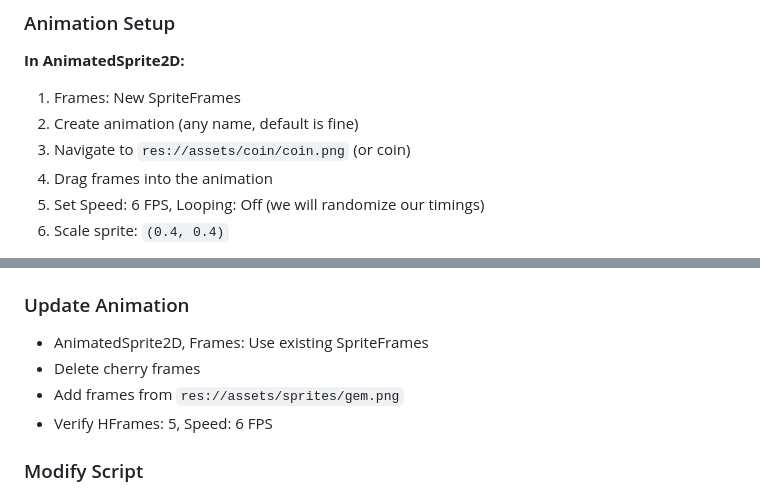
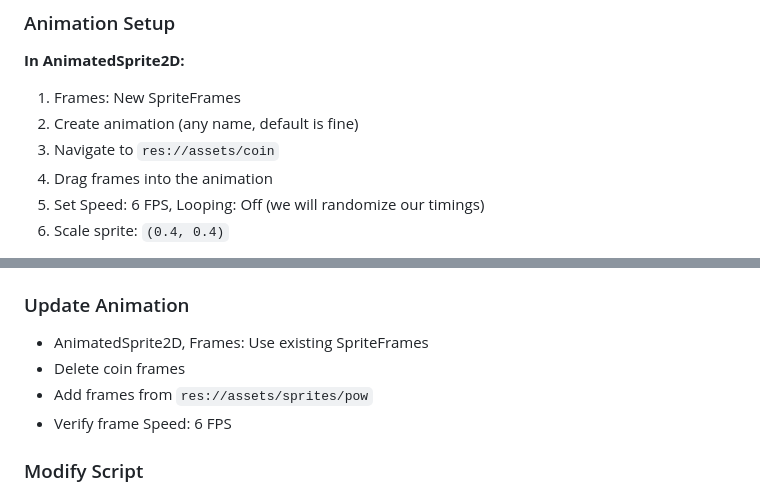
Before and after one commit to WhiteLicorice/Ren-s-Courses, a Markdown page: Content/Materials/cmsc-197-gdd-act3.md, 2 parts joined by grey strips. Drawn GitHub-style.

Commit message:
docs: fix typos in cmsc-197-gdd-act3

```diff
--- a/Content/Materials/cmsc-197-gdd-act3.md
+++ b/Content/Materials/cmsc-197-gdd-act3.md
@@ -60,7 +60,7 @@ Make collectible hitboxes slightly **larger** than the sprite. This reduces play
 
 1. Frames: New SpriteFrames
 2. Create animation (any name, default is fine)
-3. Navigate to `res://assets/coin/coin.png` (or coin)
+3. Navigate to `res://assets/coin`
 4. Drag frames into the animation
 5. Set Speed: 6 FPS, Looping: Off (we will randomize our timings)
 6. Scale sprite: `(0.4, 0.4)`
@@ -126,9 +126,9 @@ Powerups use identical architecture to coins but with different visuals and effe
 ### Update Animation
 
 * AnimatedSprite2D, Frames: Use existing SpriteFrames
-* Delete cherry frames
-* Add frames from `res://assets/sprites/gem.png`
-* Verify HFrames: 5, Speed: 6 FPS
+* Delete coin frames
+* Add frames from `res://assets/sprites/pow`
+* Verify frame Speed: 6 FPS
 
 ### Modify Script
 
```
